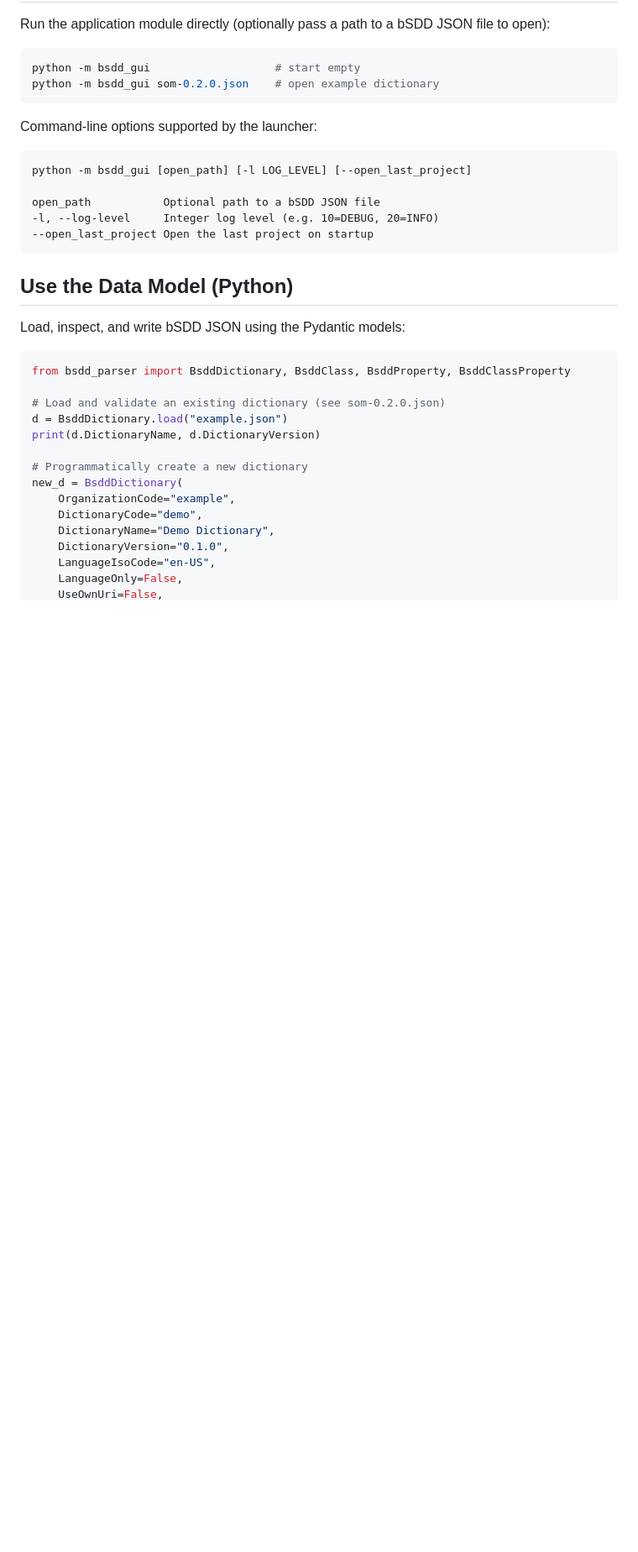
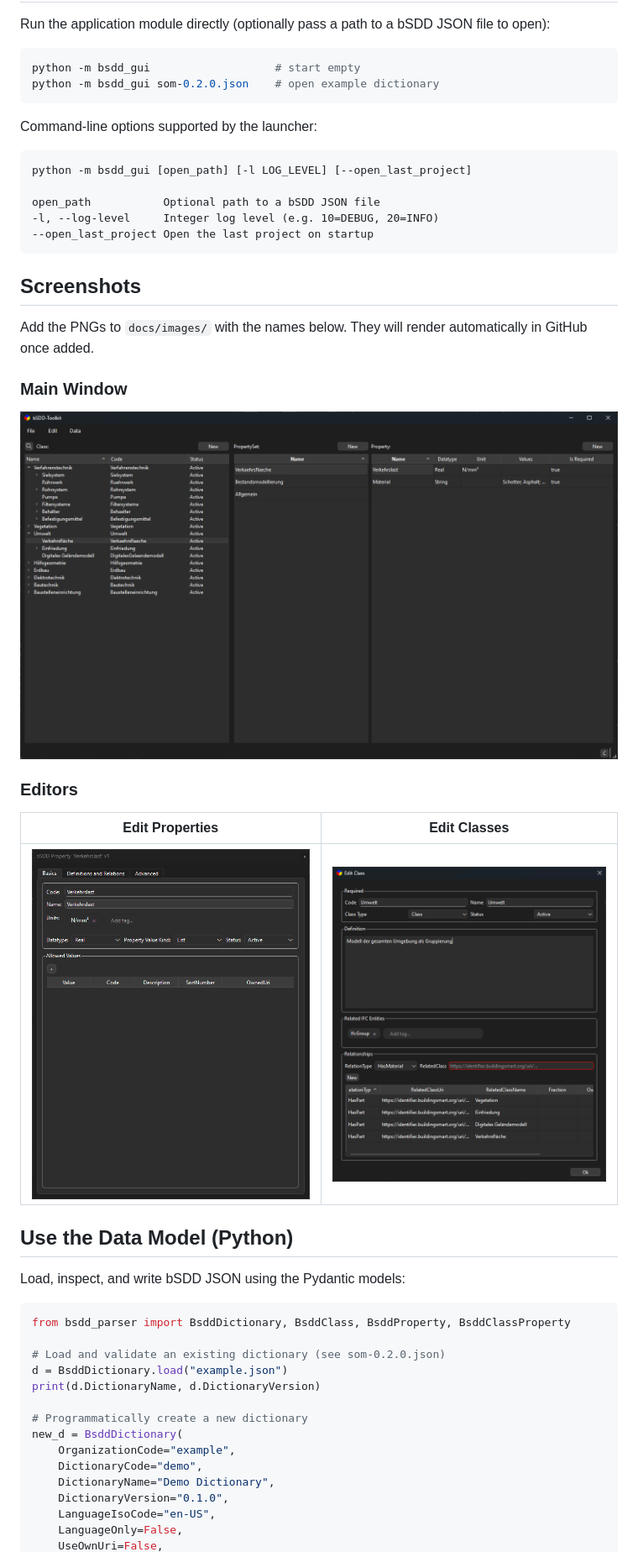
Before and after one commit to c-mellueh/bSDD-Toolkit, a Markdown page: README.md, the part around one of its changes. Shown at 84% size. Rendered like a GitHub page; pictures changed too: docs/images/edit-classes.png (added), docs/images/edit-properties.png (added), docs/images/main-ui.png (added); blank space fills up the shorter version.

Commit message:
improve readme

````diff
--- a/README.md
+++ b/README.md
@@ -66,6 +66,19 @@ open_path           Optional path to a bSDD JSON file
 -l, --log-level     Integer log level (e.g. 10=DEBUG, 20=INFO)
 --open_last_project Open the last project on startup
 ```
+
+
+## Screenshots
+
+Add the PNGs to `docs/images/` with the names below. They will render automatically in GitHub once added.
+
+### Main Window
+![Main UI](docs/images/main-ui.png)
+
+### Editors
+| Edit Properties | Edit Classes |
+| --- | --- |
+| <img src="docs/images/edit-properties.png" alt="Editing Properties" width="400"> | <img src="docs/images/edit-classes.png" alt="Editing Classes" width="400"> |
 
 
 ## Use the Data Model (Python)
````
Also changed, not shown: other parts of README.md (+1 -1 lines).
